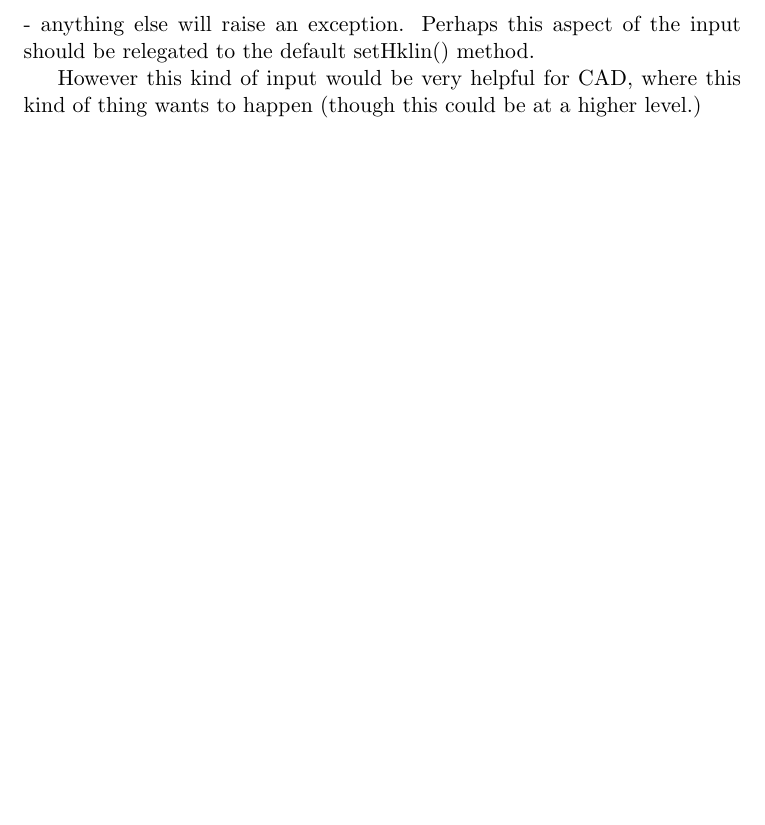
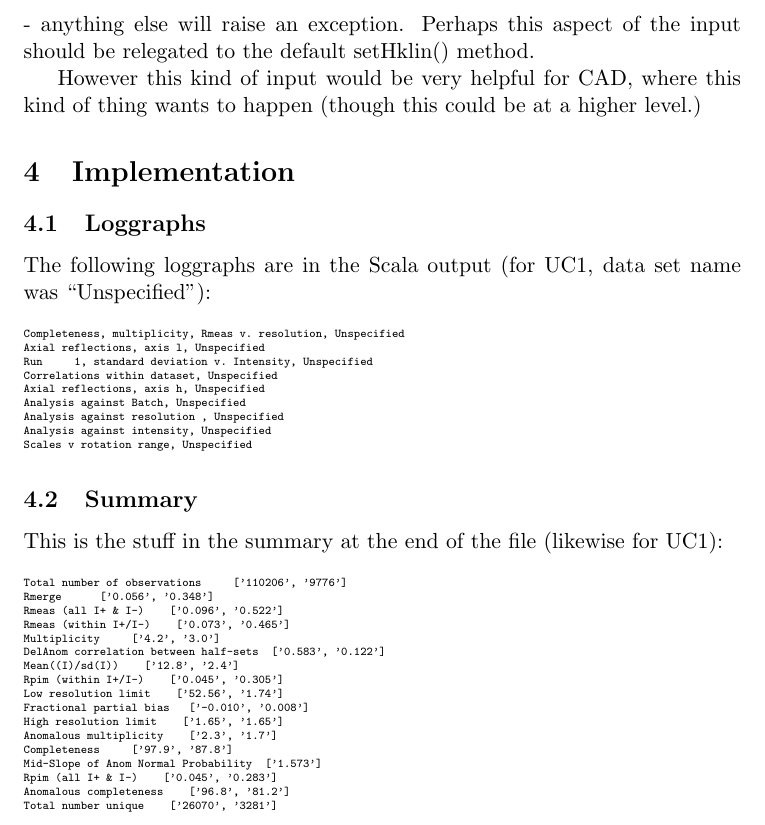
Before and after one commit to xia2/xia2, a LaTeX document (Wrappers/CCP4/Doc/Scala.tex): part of page 4 of 4, cut so that both start at the same text, the shorter picture padded with empty space. Compiled offline with pdfLaTeX.

Commit message:
Described what's in the loggraphs and summary

```diff
--- a/Wrappers/CCP4/Doc/Scala.tex
+++ b/Wrappers/CCP4/Doc/Scala.tex
@@ -195,4 +195,54 @@ aspect of the input should be relegated to the default setHklin() method.
 However this kind of input would be very helpful for CAD, where this kind
 of thing wants to happen (though this could be at a higher level.)
 
+\section{Implementation}
+
+\subsection{Loggraphs}
+
+The following loggraphs are in the Scala output (for UC1, data set name
+was ``Unspecified''):
+
+{
+\tiny
+\begin{verbatim}
+Completeness, multiplicity, Rmeas v. resolution, Unspecified
+Axial reflections, axis l, Unspecified
+Run     1, standard deviation v. Intensity, Unspecified
+Correlations within dataset, Unspecified
+Axial reflections, axis h, Unspecified
+Analysis against Batch, Unspecified
+Analysis against resolution , Unspecified
+Analysis against intensity, Unspecified
+Scales v rotation range, Unspecified
+\end{verbatim}
+}
+
+\subsection{Summary}
+
+This is the stuff in the summary at the end of the file (likewise for UC1):
+
+{
+\tiny
+\begin{verbatim}
+Total number of observations    	['110206', '9776']
+Rmerge 					['0.056', '0.348']
+Rmeas (all I+ & I-) 			['0.096', '0.522']
+Rmeas (within I+/I-) 			['0.073', '0.465']
+Multiplicity 				['4.2', '3.0']
+DelAnom correlation between half-sets 	['0.583', '0.122']
+Mean((I)/sd(I)) 			['12.8', '2.4']
+Rpim (within I+/I-) 			['0.045', '0.305']
+Low resolution limit 			['52.56', '1.74']
+Fractional partial bias 		['-0.010', '0.008']
+High resolution limit 			['1.65', '1.65']
+Anomalous multiplicity 			['2.3', '1.7']
+Completeness 				['97.9', '87.8']
+Mid-Slope of Anom Normal Probability 	['1.573']
+Rpim (all I+ & I-) 			['0.045', '0.283']
+Anomalous completeness 			['96.8', '81.2']
+Total number unique 			['26070', '3281']
+\end{verbatim}
+}
+
+
 \end{document}
```
Also changed, not shown: Wrappers/CCP4/Doc/Scala.pdf.
